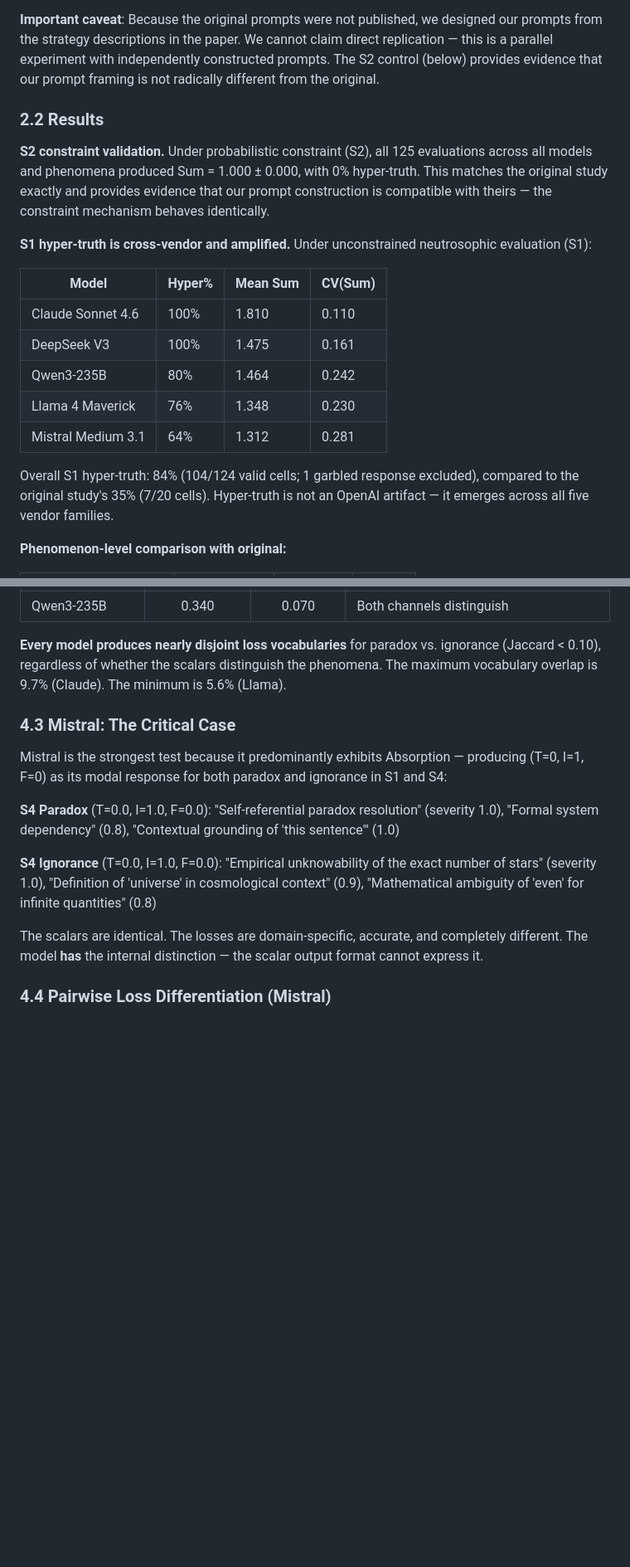
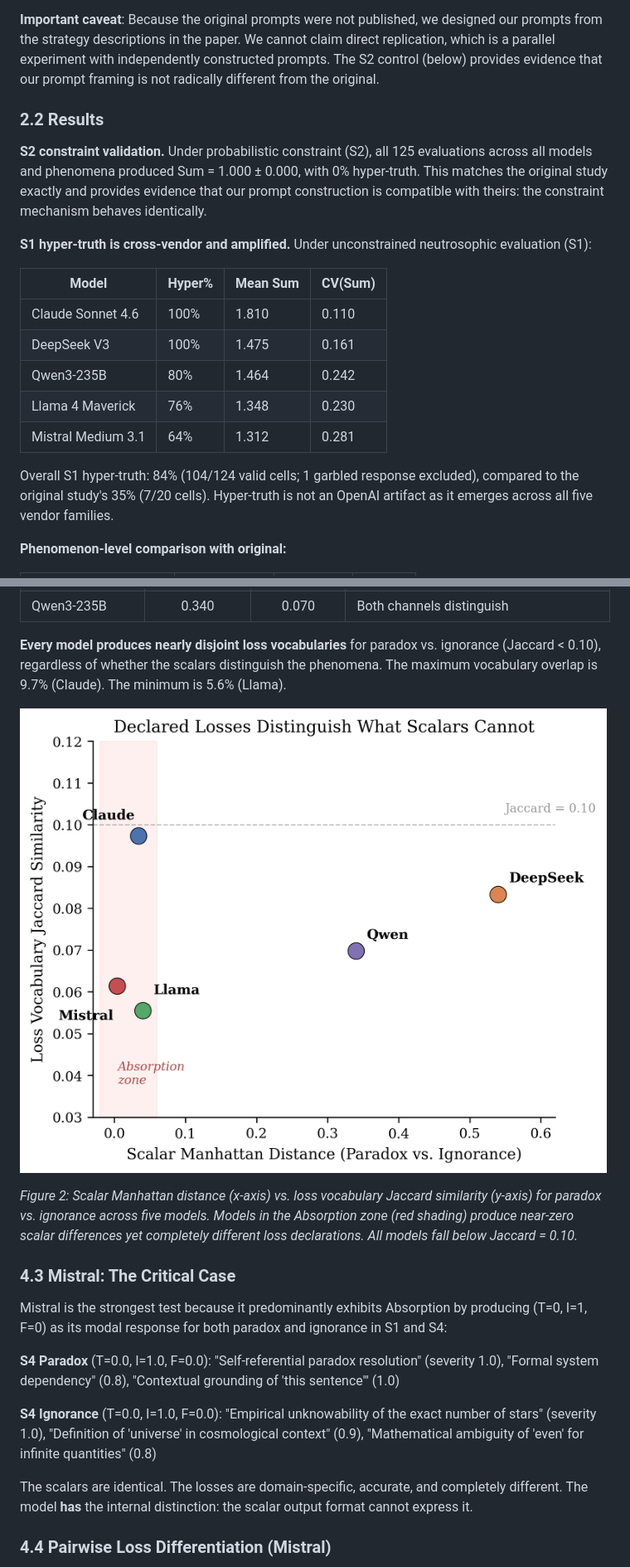
Before and after one commit to mleyvaz/neutrosophic-llm-logic, a Markdown page: paper/TENSOR_EXTENSION_PAPER.md, 2 parts joined by grey strips. Shown at 83% size. GitHub-like rendering; pictures changed too: results/fig_scalar_vs_jaccard.png (added); blank space fills up the shorter version.

```diff
--- a/paper/TENSOR_EXTENSION_PAPER.md
+++ b/paper/TENSOR_EXTENSION_PAPER.md
@@ -107,7 +107,7 @@ All data, code, and prompts are published in the repository.
 
 **Important caveat**: Because the original prompts were not published,
 we designed our prompts from the strategy descriptions in the paper.
-We cannot claim direct replication — this is a parallel experiment
+We cannot claim direct replication, which is a parallel experiment
 with independently constructed prompts. The S2 control (below) provides
 evidence that our prompt framing is not radically different from the
 original.
@@ -118,7 +118,7 @@ original.
 all 125 evaluations across all models and phenomena produced
 Sum = 1.000 ± 0.000, with 0% hyper-truth. This matches the original
 study exactly and provides evidence that our prompt construction is
-compatible with theirs — the constraint mechanism behaves identically.
+compatible with theirs: the constraint mechanism behaves identically.
 
 **S1 hyper-truth is cross-vendor and amplified.** Under unconstrained
 neutrosophic evaluation (S1):
@@ -133,7 +133,7 @@ neutrosophic evaluation (S1):
 
 Overall S1 hyper-truth: 84% (104/124 valid cells; 1 garbled response
 excluded), compared to the original study's 35% (7/20 cells).
-Hyper-truth is not an OpenAI artifact — it emerges across all five
+Hyper-truth is not an OpenAI artifact as it emerges across all five
 vendor families.
 
 **Phenomenon-level comparison with original:**
@@ -261,10 +265,14 @@ vs. ignorance (Jaccard < 0.10), regardless of whether the scalars
 distinguish the phenomena. The maximum vocabulary overlap is 9.7%
 (Claude). The minimum is 5.6% (Llama).
 
+![Figure 2: Scalar distance vs. loss Jaccard similarity](../results/fig_scalar_vs_jaccard.png)
+
+*Figure 2: Scalar Manhattan distance (x-axis) vs. loss vocabulary Jaccard similarity (y-axis) for paradox vs. ignorance across five models. Models in the Absorption zone (red shading) produce near-zero scalar differences yet completely different loss declarations. All models fall below Jaccard = 0.10.*
+
 ### 4.3 Mistral: The Critical Case
 
 Mistral is the strongest test because it predominantly exhibits
-Absorption — producing (T=0, I=1, F=0) as its modal response for both
+Absorption by producing (T=0, I=1, F=0) as its modal response for both
 paradox and ignorance in S1 and S4:
 
 **S4 Paradox** (T=0.0, I=1.0, F=0.0): "Self-referential paradox
@@ -277,7 +285,7 @@ in cosmological context" (0.9), "Mathematical ambiguity of 'even' for
 infinite quantities" (0.8)
 
 The scalars are identical. The losses are domain-specific, accurate,
-and completely different. The model **has** the internal distinction —
+and completely different. The model **has** the internal distinction:
 the scalar output format cannot express it.
 
 ### 4.4 Pairwise Loss Differentiation (Mistral)
```
Also changed, not shown: other parts of paper/TENSOR_EXTENSION_PAPER.md (+34 -26 lines), results/fig_jaccard_heatmap.png (added), results/fig_paradox_positions.png (added), 1 other file.
